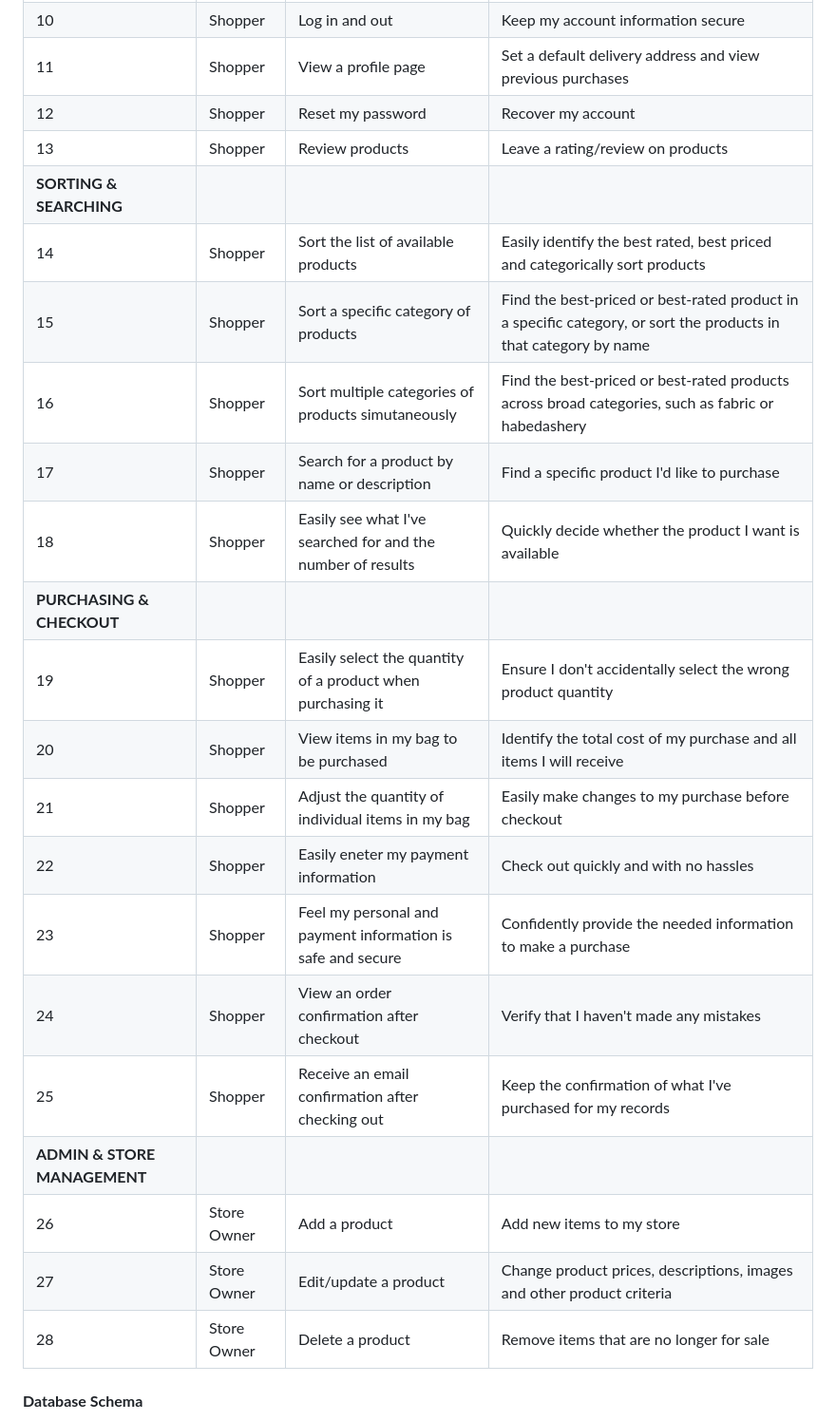
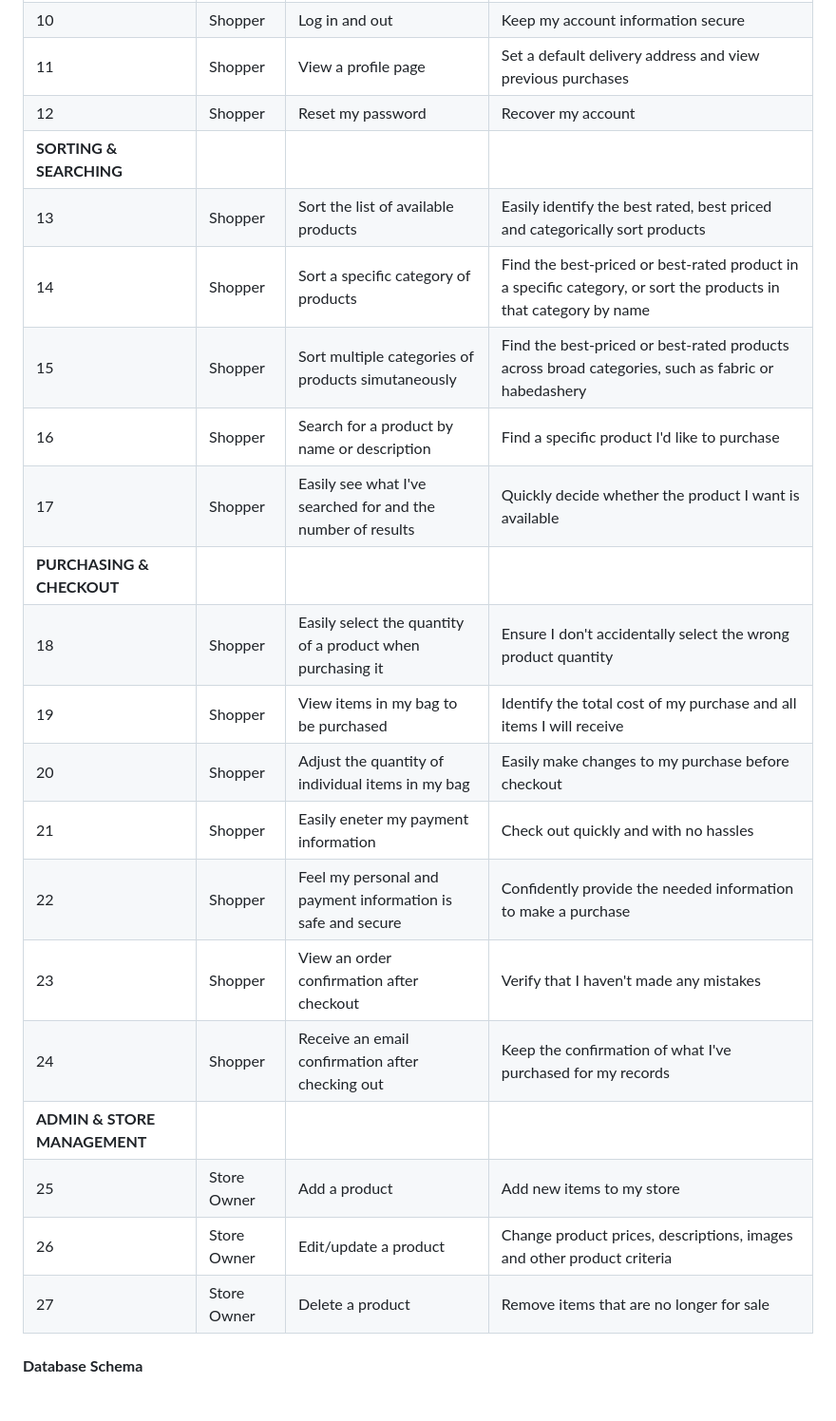
Before and after one commit to kera-cudmore/seaside-sewing, a Markdown page: README.md, the part around the change. Shown at 95% size. Drawn GitHub-style; blank space fills up the shorter version.

Commit message:
remove: user story no 13 re: reviewes

```diff
--- a/README.md
+++ b/README.md
@@ -124,25 +124,24 @@ Below is a table of opportunities for the project, together with a score of thei
 | 10 | Shopper | Log in and out | Keep my account information secure |
 | 11 | Shopper | View a profile page | Set a default delivery address and view previous purchases |
 | 12 | Shopper | Reset my password | Recover my account |
-| 13 | Shopper | Review products | Leave a rating/review on products |
 | **SORTING & SEARCHING** |
-| 14 | Shopper | Sort the list of available products | Easily identify the best rated, best priced and categorically sort products |
-| 15 | Shopper | Sort a specific category of products | Find the best-priced or best-rated product in a specific category, or sort the products in that category by name |
-| 16 | Shopper | Sort multiple categories of products simutaneously | Find the best-priced or best-rated products across broad categories, such as fabric or habedashery |
-| 17 | Shopper | Search for a product by name or description | Find a specific product I'd like to purchase |
-| 18 | Shopper | Easily see what I've searched for and the number of results | Quickly decide whether the product I want is available |
+| 13 | Shopper | Sort the list of available products | Easily identify the best rated, best priced and categorically sort products |
+| 14 | Shopper | Sort a specific category of products | Find the best-priced or best-rated product in a specific category, or sort the products in that category by name |
+| 15 | Shopper | Sort multiple categories of products simutaneously | Find the best-priced or best-rated products across broad categories, such as fabric or habedashery |
+| 16 | Shopper | Search for a product by name or description | Find a specific product I'd like to purchase |
+| 17 | Shopper | Easily see what I've searched for and the number of results | Quickly decide whether the product I want is available |
 | **PURCHASING & CHECKOUT** |
-| 19 | Shopper | Easily select the quantity of a product when purchasing it | Ensure I don't accidentally select the wrong product quantity |
-| 20 | Shopper | View items in my bag to be purchased | Identify the total cost of my purchase and all items I will receive |
-| 21 | Shopper | Adjust the quantity of individual items in my bag | Easily make changes to my purchase before checkout |
-| 22 | Shopper | Easily eneter my payment information | Check out quickly and with no hassles |
-| 23 | Shopper | Feel my personal and payment information is safe and secure | Confidently provide the needed information to make a purchase |
-| 24 | Shopper | View an order confirmation after checkout | Verify that I haven't made any mistakes |
-| 25 | Shopper | Receive an email confirmation after checking out | Keep the confirmation of what I've purchased for my records |
+| 18 | Shopper | Easily select the quantity of a product when purchasing it | Ensure I don't accidentally select the wrong product quantity |
+| 19 | Shopper | View items in my bag to be purchased | Identify the total cost of my purchase and all items I will receive |
+| 20 | Shopper | Adjust the quantity of individual items in my bag | Easily make changes to my purchase before checkout |
+| 21 | Shopper | Easily eneter my payment information | Check out quickly and with no hassles |
+| 22 | Shopper | Feel my personal and payment information is safe and secure | Confidently provide the needed information to make a purchase |
+| 23 | Shopper | View an order confirmation after checkout | Verify that I haven't made any mistakes |
+| 24 | Shopper | Receive an email confirmation after checking out | Keep the confirmation of what I've purchased for my records |
 | **ADMIN & STORE MANAGEMENT** |
-| 26 | Store Owner | Add a product | Add new items to my store |
-| 27 | Store Owner | Edit/update a product | Change product prices, descriptions, images and other product criteria |
-| 28 | Store Owner | Delete a product | Remove items that are no longer for sale |
+| 25 | Store Owner | Add a product | Add new items to my store |
+| 26 | Store Owner | Edit/update a product | Change product prices, descriptions, images and other product criteria |
+| 27 | Store Owner | Delete a product | Remove items that are no longer for sale |
 
 #### **Database Schema**
 
```
Also changed, not shown: TESTING.md (+15 -16 lines).
